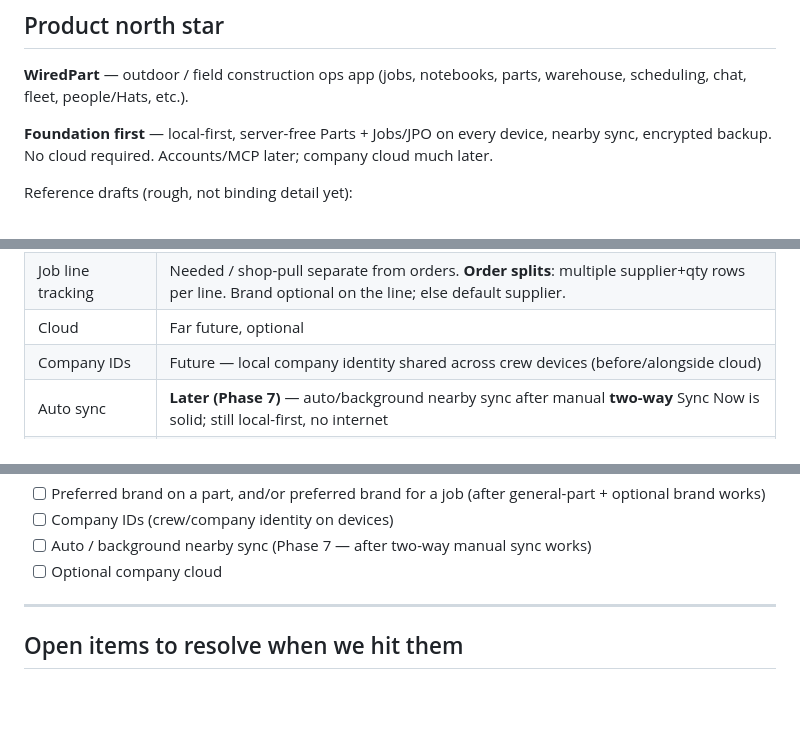
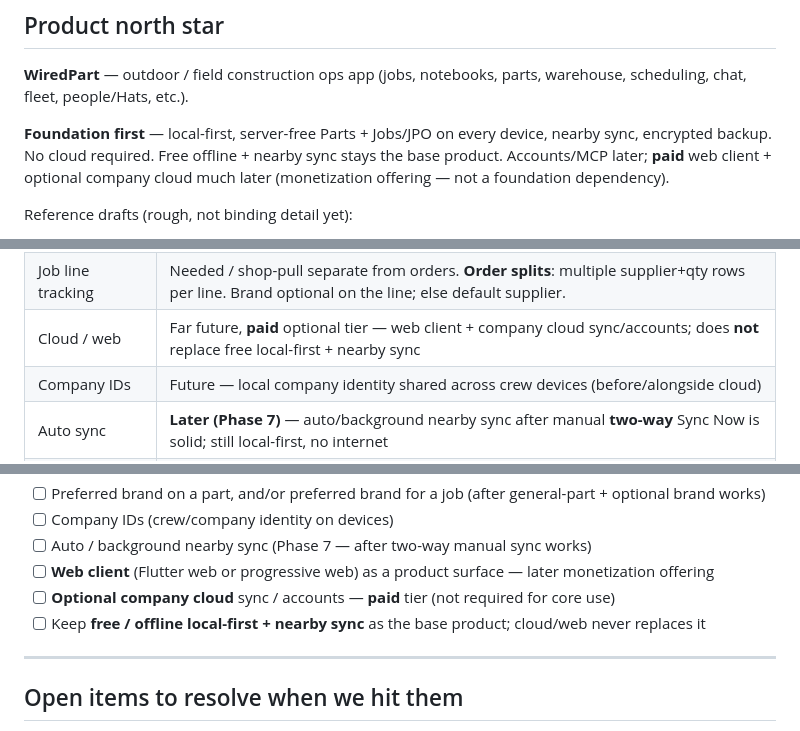
Before and after one commit to xXKillerNoobYT/Weird-Parts-3rd-run, a Markdown page: roadmap.md, 3 parts joined by grey strips. Drawn GitHub-style; blank space fills up the shorter version.

Commit message:
docs: park paid web/cloud as later monetization offering

```diff
--- a/roadmap.md
+++ b/roadmap.md
@@ -6,7 +6,7 @@ Living tracker. End goal is saved under `docs/end-goal/`; details get worked out
 
 **WiredPart** — outdoor / field construction ops app (jobs, notebooks, parts, warehouse, scheduling, chat, fleet, people/Hats, etc.).
 
-**Foundation first** — local-first, server-free Parts + Jobs/JPO on every device, nearby sync, encrypted backup. No cloud required. Accounts/MCP later; company cloud much later.
+**Foundation first** — local-first, server-free Parts + Jobs/JPO on every device, nearby sync, encrypted backup. No cloud required. Free offline + nearby sync stays the base product. Accounts/MCP later; **paid** web client + optional company cloud much later (monetization offering — not a foundation dependency).
 
 Reference drafts (rough, not binding detail yet):
 
@@ -36,7 +36,7 @@ Reference drafts (rough, not binding detail yet):
 | AI                 | On-device later; **MCP + 3rd-party AI** sooner than cloud, permissioned by logged-in user + MCP settings                                           |
 | Catalog identity   | **General Part** is the default (info, no MPN). Brand versions optional when brand matters. Part has a **default supplier**.                       |
 | Job line tracking  | Needed / shop-pull separate from orders. **Order splits**: multiple supplier+qty rows per line. Brand optional on the line; else default supplier. |
-| Cloud              | Far future, optional                                                                                                                               |
+| Cloud / web        | Far future, **paid** optional tier — web client + company cloud sync/accounts; does **not** replace free local-first + nearby sync                 |
 | Company IDs        | Future — local company identity shared across crew devices (before/alongside cloud)                                                                |
 | Auto sync          | **Later (Phase 7)** — auto/background nearby sync after manual **two-way** Sync Now is solid; still local-first, no internet |
 | Detail policy      | End goal saved; work out screen/module detail **as we build**                                                                                      |
@@ -123,7 +123,9 @@ Do **not** fully spec these now. Pull from `docs/end-goal/` when a phase starts.
 - [ ] Preferred brand on a part, and/or preferred brand for a job (after general-part + optional brand works)
 - [ ] Company IDs (crew/company identity on devices)
 - [ ] Auto / background nearby sync (Phase 7 — after two-way manual sync works)
-- [ ] Optional company cloud
+- [ ] **Web client** (Flutter web or progressive web) as a product surface — later monetization offering
+- [ ] **Optional company cloud** sync / accounts — **paid** tier (not required for core use)
+- [ ] Keep **free / offline local-first + nearby sync** as the base product; cloud/web never replaces it
 
 ---
 
```
Also changed, not shown: 1 other file.
